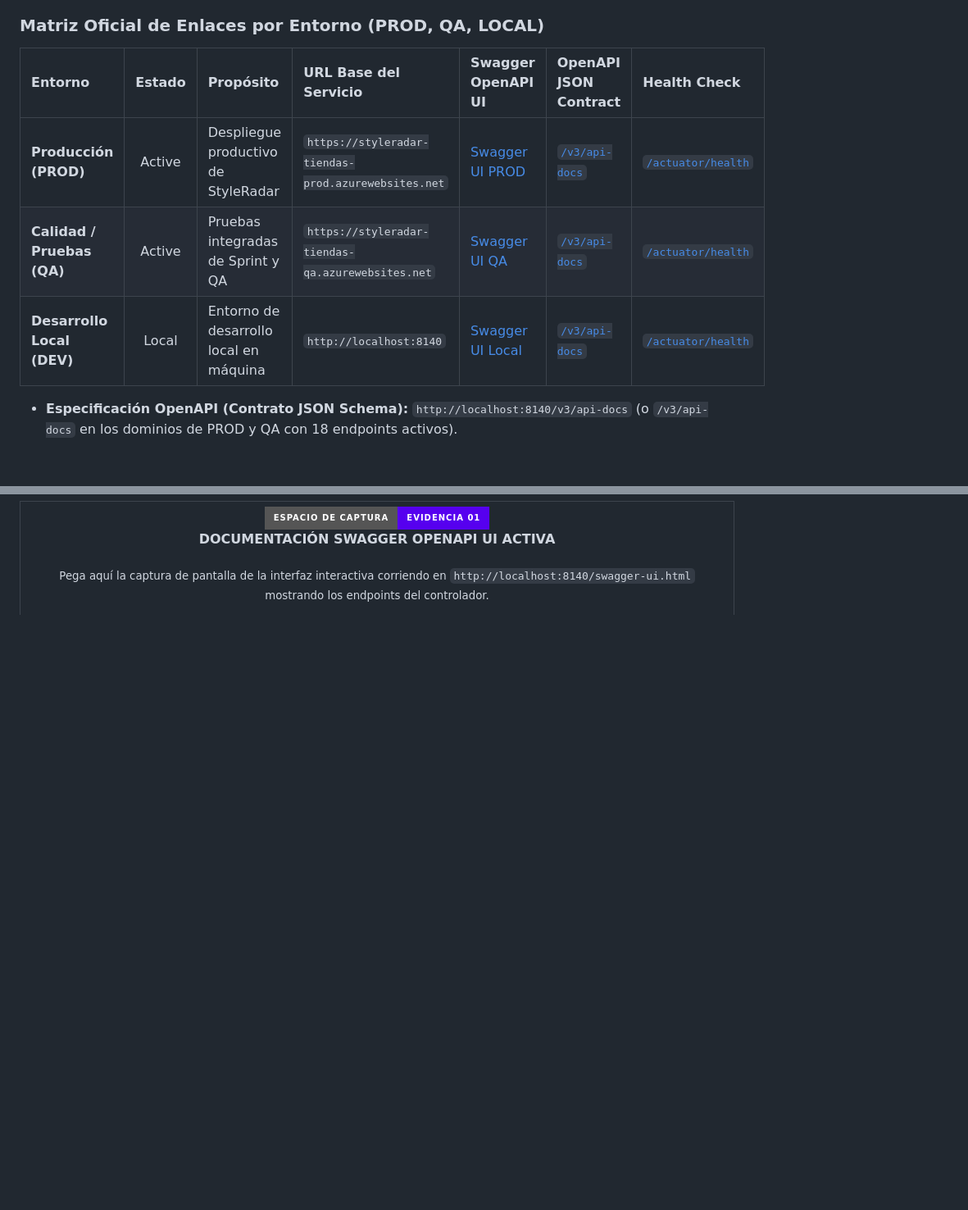
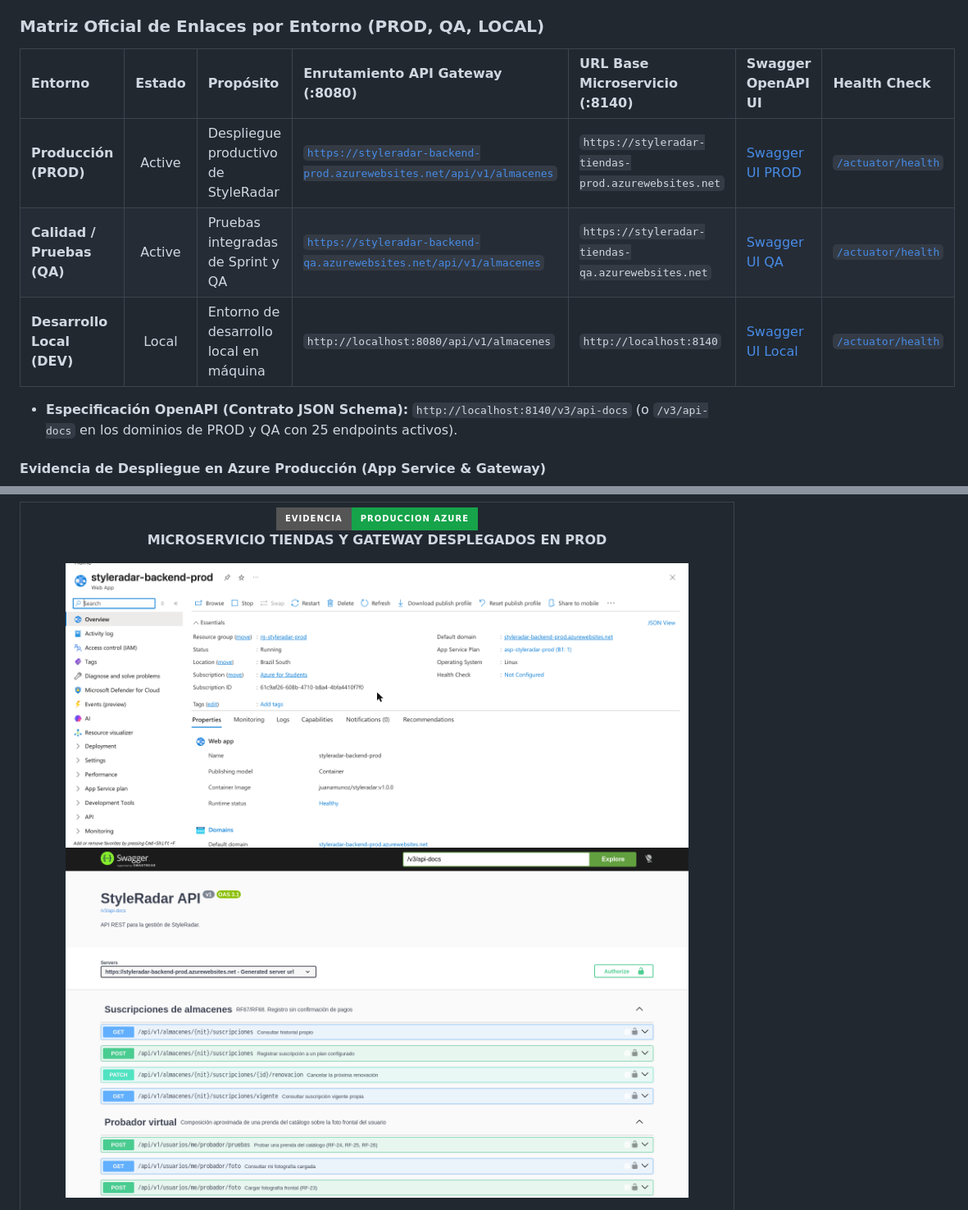
Before and after one commit to StyleRadar1/CADCHE-Stores-Service, a Markdown page: README.md, 2 parts joined by grey strips. Shown at 82% size. Drawn GitHub-style; pictures changed too: docs/evidencias/azure-app-service-prod.png (added), docs/evidencias/swagger-prod.png (added); badges without logos; blank space fills up the shorter version.

Commit message:
docs(prod): publicar evidencia de despliegue en produccion respondiendo a traves del api gateway con secretos externalizados

```diff
--- a/README.md
+++ b/README.md
@@ -419,13 +419,14 @@ La documentación interactiva OpenAPI 3.0 y los contratos de ejecución se encue
 
 ### Matriz Oficial de Enlaces por Entorno (PROD, QA, LOCAL)
 
-| Entorno | Estado | Propósito | URL Base del Servicio | Swagger OpenAPI UI | OpenAPI JSON Contract | Health Check |
+| Entorno | Estado | Propósito | Enrutamiento API Gateway (:8080) | URL Base Microservicio (:8140) | Swagger OpenAPI UI | Health Check |
 | :--- | :---: | :--- | :--- | :--- | :--- | :--- |
-| **Producción (PROD)** | Active | Despliegue productivo de StyleRadar | `https://styleradar-tiendas-prod.azurewebsites.net` | [Swagger UI PROD](https://styleradar-tiendas-prod.azurewebsites.net/swagger-ui/index.html) | [`/v3/api-docs`](https://styleradar-tiendas-prod.azurewebsites.net/v3/api-docs) | [`/actuator/health`](https://styleradar-tiendas-prod.azurewebsites.net/actuator/health) |
-| **Calidad / Pruebas (QA)** | Active | Pruebas integradas de Sprint y QA | `https://styleradar-tiendas-qa.azurewebsites.net` | [Swagger UI QA](https://styleradar-tiendas-qa.azurewebsites.net/swagger-ui/index.html) | [`/v3/api-docs`](https://styleradar-tiendas-qa.azurewebsites.net/v3/api-docs) | [`/actuator/health`](https://styleradar-tiendas-qa.azurewebsites.net/actuator/health) |
-| **Desarrollo Local (DEV)** | Local | Entorno de desarrollo local en máquina | `http://localhost:8140` | [Swagger UI Local](http://localhost:8140/swagger-ui/index.html) | [`/v3/api-docs`](http://localhost:8140/v3/api-docs) | [`/actuator/health`](http://localhost:8140/actuator/health) |
-
-* **Especificación OpenAPI (Contrato JSON Schema):** `http://localhost:8140/v3/api-docs` (o `/v3/api-docs` en los dominios de PROD y QA con 18 endpoints activos).
-
+| **Producción (PROD)** | Active | Despliegue productivo de StyleRadar | [`https://styleradar-backend-prod.azurewebsites.net/api/v1/almacenes`](https://styleradar-backend-prod.azurewebsites.net/api/v1/almacenes) | `https://styleradar-tiendas-prod.azurewebsites.net` | [Swagger UI PROD](https://styleradar-tiendas-prod.azurewebsites.net/swagger-ui/index.html) | [`/actuator/health`](https://styleradar-tiendas-prod.azurewebsites.net/actuator/health) |
+| **Calidad / Pruebas (QA)** | Active | Pruebas integradas de Sprint y QA | [`https://styleradar-backend-qa.azurewebsites.net/api/v1/almacenes`](https://styleradar-backend-qa.azurewebsites.net/api/v1/almacenes) | `https://styleradar-tiendas-qa.azurewebsites.net` | [Swagger UI QA](https://styleradar-tiendas-qa.azurewebsites.net/swagger-ui/index.html) | [`/actuator/health`](https://styleradar-tiendas-qa.azurewebsites.net/actuator/health) |
+| **Desarrollo Local (DEV)** | Local | Entorno de desarrollo local en máquina | `http://localhost:8080/api/v1/almacenes` | `http://localhost:8140` | [Swagger UI Local](http://localhost:8140/swagger-ui/index.html) | [`/actuator/health`](http://localhost:8140/actuator/health) |
+
+* **Especificación OpenAPI (Contrato JSON Schema):** `http://localhost:8140/v3/api-docs` (o `/v3/api-docs` en los dominios de PROD y QA con 25 endpoints activos).
+
+#### Evidencia de Despliegue en Azure Producción (App Service & Gateway)
 
 <div align="center">
@@ -433,10 +434,11 @@ La documentación interactiva OpenAPI 3.0 y los contratos de ejecución se encue
     <tr>
       <td align="center" style="padding: 22px;">
         <p>
-          <img src="https://img.shields.io/badge/ESPACIO_DE_CAPTURA-EVIDENCIA_01-5600EF?style=for-the-badge" alt="Evidencia 01" /><br />
-          <strong><font color="#5600EF" size="3">DOCUMENTACIÓN SWAGGER OPENAPI UI ACTIVA</font></strong>
+          <img src="https://img.shields.io/badge/EVIDENCIA-PRODUCCION_AZURE-16A34A?style=for-the-badge" alt="Evidencia PROD" /><br />
+          <strong><font color="#16A34A" size="3">MICROSERVICIO TIENDAS Y GATEWAY DESPLEGADOS EN PROD</font></strong>
         </p>
         <p>
-          <sub>Pega aquí la captura de pantalla de la interfaz interactiva corriendo en <code>http://localhost:8140/swagger-ui.html</code> mostrando los endpoints del controlador.</sub>
+          <img src="docs/evidencias/azure-app-service-prod.png" width="90%" alt="Azure App Service Producción" /><br />
+          <img src="docs/evidencias/swagger-prod.png" width="90%" alt="Swagger OpenAPI Producción" />
         </p>
         <p>
```
Also changed, not shown: other parts of README.md (+2 -4 lines), docs/evidencias/bd-prod-azure.png, docs/evidencias/bd-qa-azure.png, docs/evidencias/pipeline-prod.png (added), docs/evidencias/postman-prod.png (added), 1 other file.
